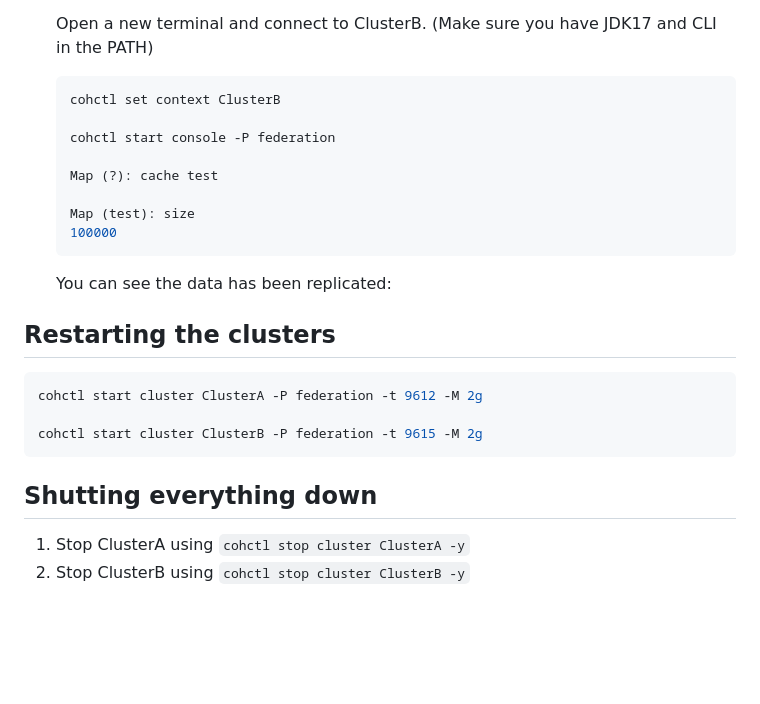
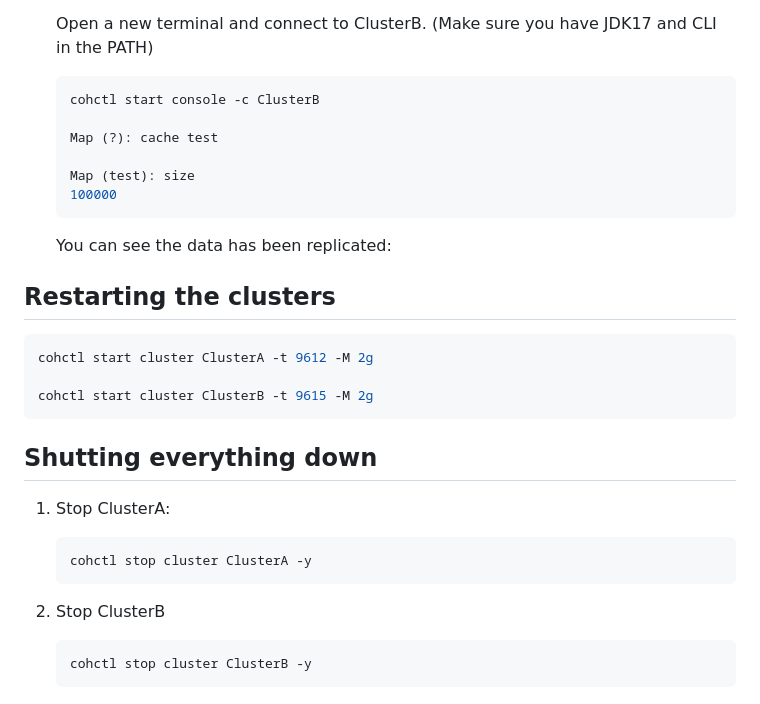
Before and after one commit to tmiddlet2666/coherence-playground, a Markdown page: federation/README.md, the part around one of its changes. Rendered like a GitHub page; blank space fills up the shorter version.

````diff
--- a/federation/README.md
+++ b/federation/README.md
@@ -158,9 +155,7 @@ mvn install:install-file -Dfile=%COHERENCE_HOME%\lib\coherence-json.jar -DpomFil
     Open a new terminal and connect to ClusterB. (Make sure you have JDK17 and CLI in the PATH)
 
     ```bash
-    cohctl set context ClusterB
-
-    cohctl start console -P federation
+    cohctl start console -c ClusterB
 
     Map (?): cache test
 
@@ -173,13 +168,22 @@ mvn install:install-file -Dfile=%COHERENCE_HOME%\lib\coherence-json.jar -DpomFil
 ## Restarting the clusters
 
 ```bash
-cohctl start cluster ClusterA -P federation -t 9612 -M 2g
+cohctl start cluster ClusterA -t 9612 -M 2g
 
-cohctl start cluster ClusterB -P federation -t 9615 -M 2g
+cohctl start cluster ClusterB -t 9615 -M 2g
 ```
 
 
 ## Shutting everything down
 
-1. Stop ClusterA using `cohctl stop cluster ClusterA -y`
-1. Stop ClusterB using `cohctl stop cluster ClusterB -y`
+1. Stop ClusterA:
+
+   ```bash
+   cohctl stop cluster ClusterA -y
+   ```
+
+2. Stop ClusterB
+
+   ```bash
+   cohctl stop cluster ClusterB -y
+   ```
````
Also changed, not shown: other parts of federation/README.md (+21 -24 lines).
